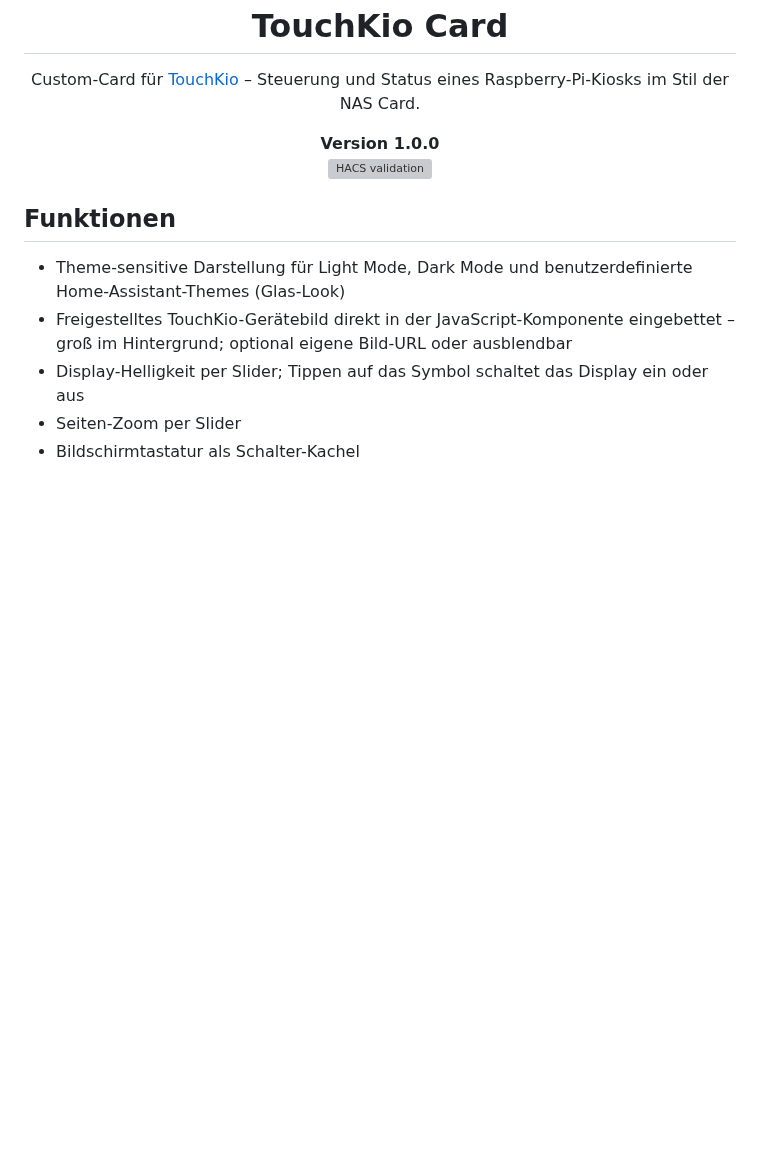
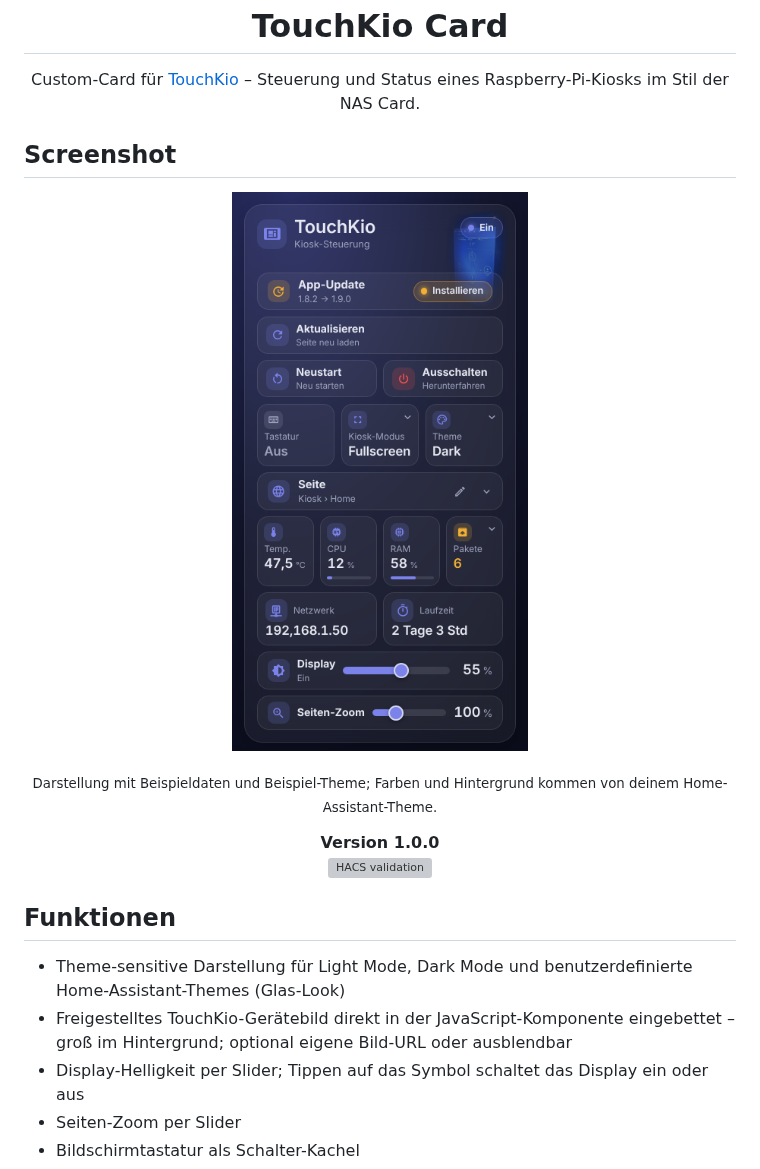
Before and after one commit to BeGiBue/TouchKio-Card, a Markdown page: README.md, the part around the change. Rendered like a GitHub page; pictures changed too: images/Screenshot.png (added); blank space fills up the shorter version; grey boxes are pictures that could not be loaded.

Commit message:
Release 1.0.0 vorbereiten: Release-Notes, Checkliste, Screenshot
Co-Authored-By: Claude Sonnet 5.5 <noreply@anthropic.com>
Claude-Session: https://claude.ai/code/session_01KJcarzScGQfGHJyYJKzoFc

```diff
--- a/README.md
+++ b/README.md
@@ -2,6 +2,16 @@
 
 <p align="center">
   Custom-Card für <a href="https://github.com/leukipp/touchkio">TouchKio</a> – Steuerung und Status eines Raspberry-Pi-Kiosks im Stil der NAS Card.
+</p>
+
+## Screenshot
+
+<p align="center">
+  <img src="https://raw.githubusercontent.com/BeGiBue/TouchKio-Card/main/images/Screenshot.png" alt="TouchKio Card Screenshot" width="400">
+</p>
+
+<p align="center">
+  <sub>Darstellung mit Beispieldaten und Beispiel-Theme; Farben und Hintergrund kommen von deinem Home-Assistant-Theme.</sub>
 </p>
 
 <p align="center">
```
Also changed, not shown: RELEASE_CHECKLIST.md (added, +37 -0 lines), RELEASE_NOTES_1.0.0.md (added, +35 -0 lines).
